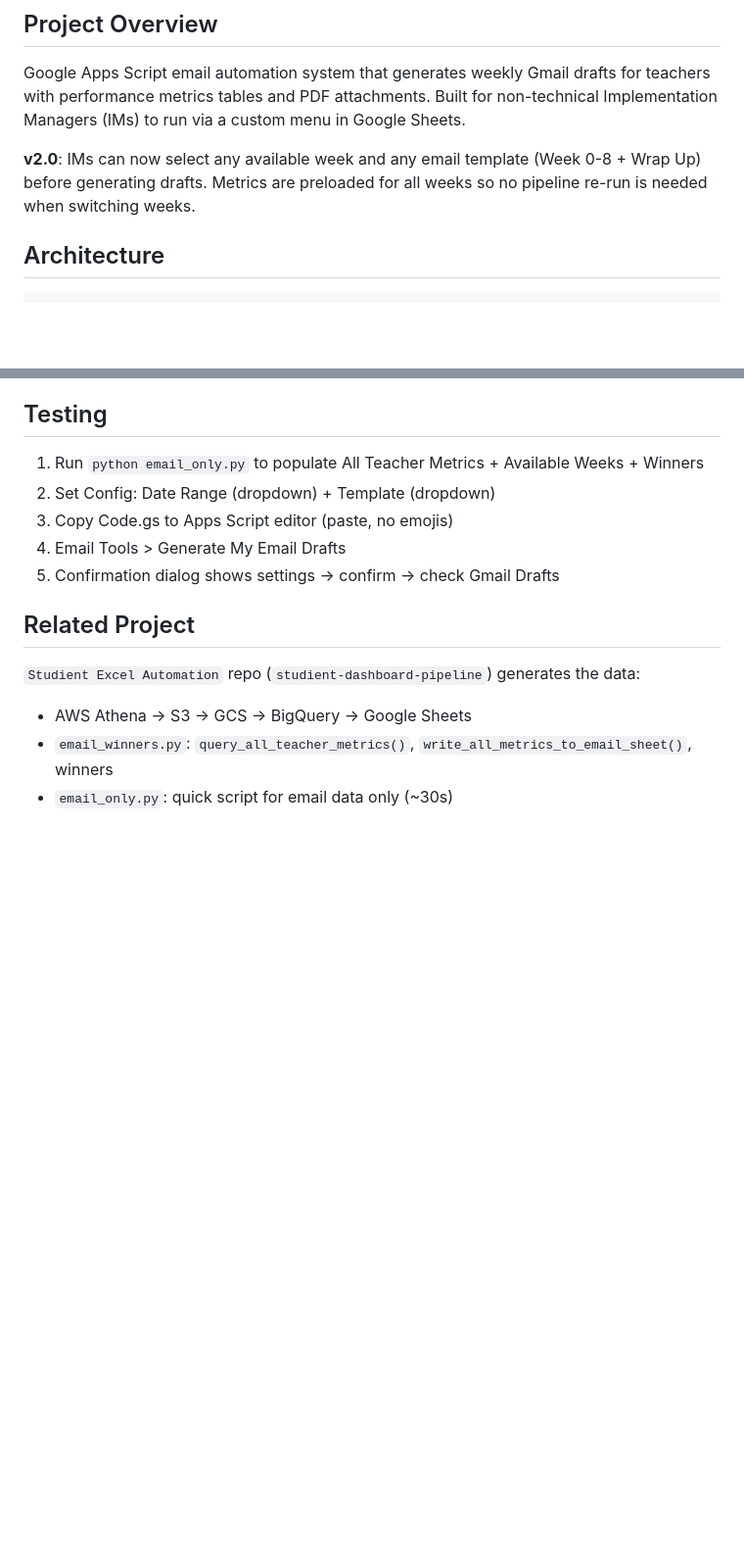
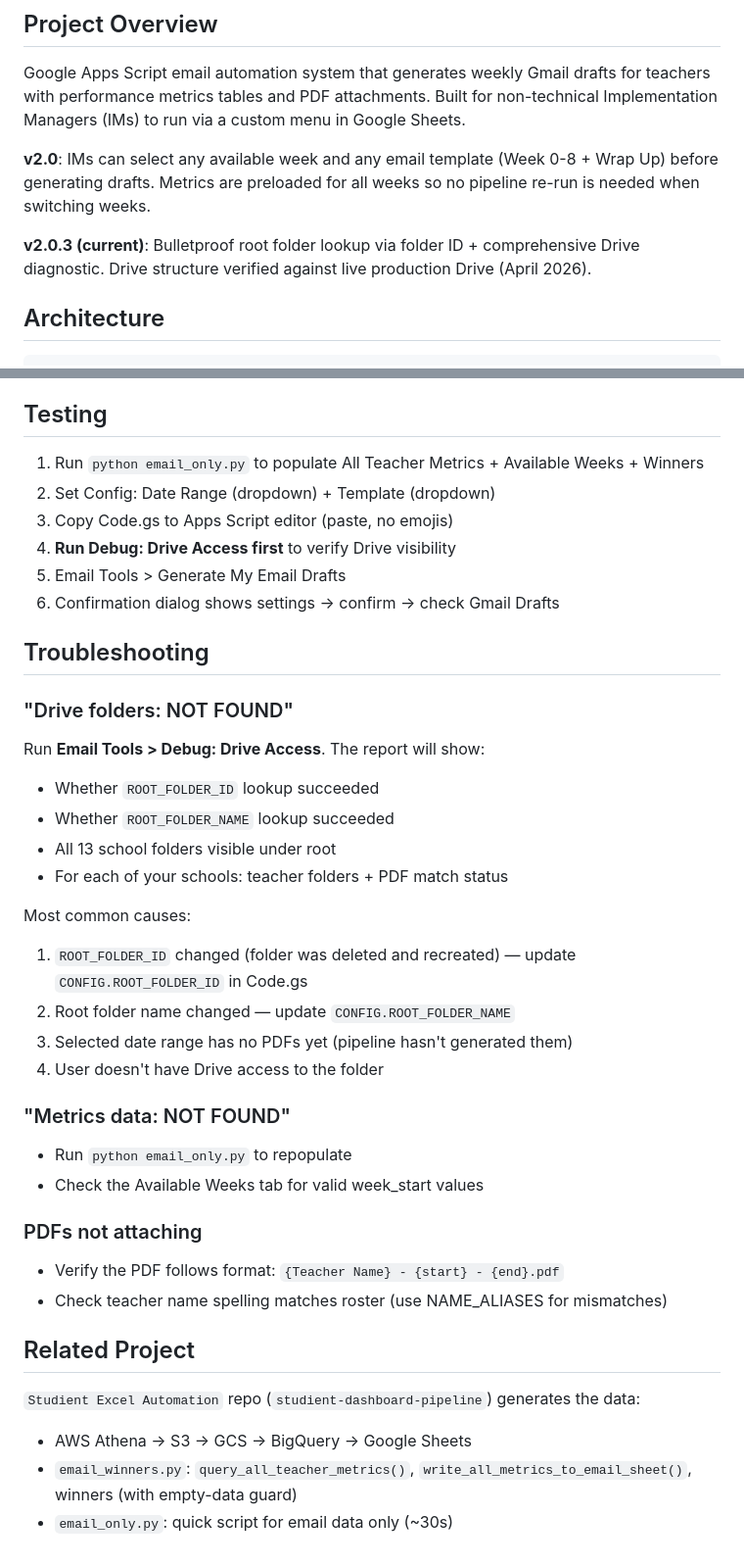
Before and after one commit to khiemdoan-studient/email-automation, a Markdown page: CLAUDE.md, 2 parts joined by grey strips. Shown at 98% size. Rendered like a GitHub page; blank space fills up the shorter version.

```diff
--- a/CLAUDE.md
+++ b/CLAUDE.md
@@ -4,7 +4,9 @@
 
 Google Apps Script email automation system that generates weekly Gmail drafts for teachers with performance metrics tables and PDF attachments. Built for non-technical Implementation Managers (IMs) to run via a custom menu in Google Sheets.
 
-**v2.0**: IMs can now select any available week and any email template (Week 0-8 + Wrap Up) before generating drafts. Metrics are preloaded for all weeks so no pipeline re-run is needed when switching weeks.
+**v2.0**: IMs can select any available week and any email template (Week 0-8 + Wrap Up) before generating drafts. Metrics are preloaded for all weeks so no pipeline re-run is needed when switching weeks.
+
+**v2.0.3 (current)**: Bulletproof root folder lookup via folder ID + comprehensive Drive diagnostic. Drive structure verified against live production Drive (April 2026).
 
 ## Architecture
 
@@ -146,12 +203,36 @@ Fuzzy name matching: exact -> first+last -> unique last -> NAME_ALIASES
 1. Run `python email_only.py` to populate All Teacher Metrics + Available Weeks + Winners
 2. Set Config: Date Range (dropdown) + Template (dropdown)
 3. Copy Code.gs to Apps Script editor (paste, no emojis)
-4. Email Tools > Generate My Email Drafts
-5. Confirmation dialog shows settings -> confirm -> check Gmail Drafts
+4. **Run Debug: Drive Access first** to verify Drive visibility
+5. Email Tools > Generate My Email Drafts
+6. Confirmation dialog shows settings -> confirm -> check Gmail Drafts
+
+## Troubleshooting
+
+### "Drive folders: NOT FOUND"
+Run **Email Tools > Debug: Drive Access**. The report will show:
+- Whether `ROOT_FOLDER_ID` lookup succeeded
+- Whether `ROOT_FOLDER_NAME` lookup succeeded
+- All 13 school folders visible under root
+- For each of your schools: teacher folders + PDF match status
+
+Most common causes:
+1. `ROOT_FOLDER_ID` changed (folder was deleted and recreated) — update `CONFIG.ROOT_FOLDER_ID` in Code.gs
+2. Root folder name changed — update `CONFIG.ROOT_FOLDER_NAME`
+3. Selected date range has no PDFs yet (pipeline hasn't generated them)
+4. User doesn't have Drive access to the folder
+
+### "Metrics data: NOT FOUND"
+- Run `python email_only.py` to repopulate
+- Check the Available Weeks tab for valid week_start values
+
+### PDFs not attaching
+- Verify the PDF follows format: `{Teacher Name} - {start} - {end}.pdf`
+- Check teacher name spelling matches roster (use NAME_ALIASES for mismatches)
 
 ## Related Project
 
 `Studient Excel Automation` repo (`studient-dashboard-pipeline`) generates the data:
 - AWS Athena -> S3 -> GCS -> BigQuery -> Google Sheets
-- `email_winners.py`: `query_all_teacher_metrics()`, `write_all_metrics_to_email_sheet()`, winners
+- `email_winners.py`: `query_all_teacher_metrics()`, `write_all_metrics_to_email_sheet()`, winners (with empty-data guard)
 - `email_only.py`: quick script for email data only (~30s)
```
Also changed, not shown: other parts of CLAUDE.md (+77 -22 lines).
